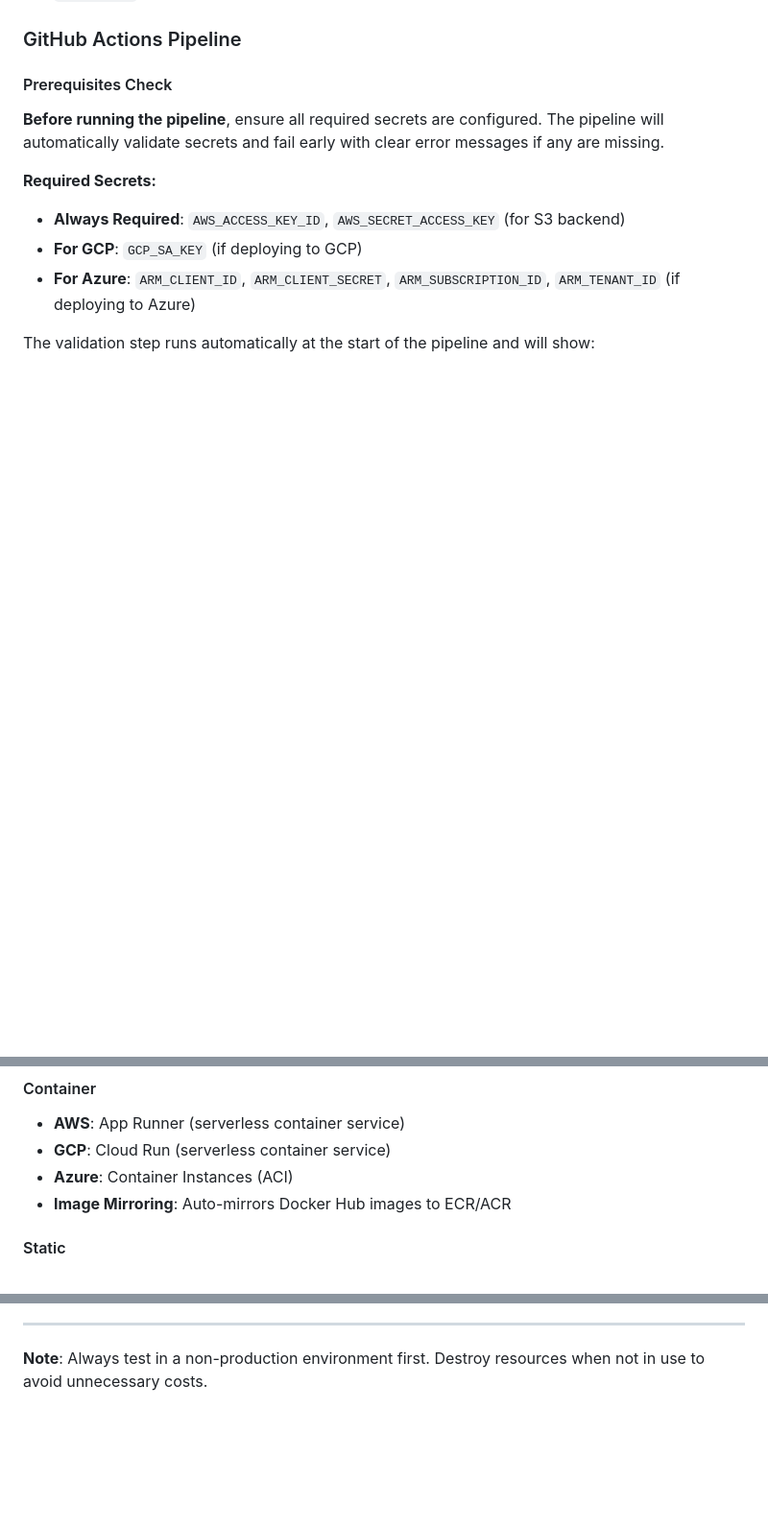
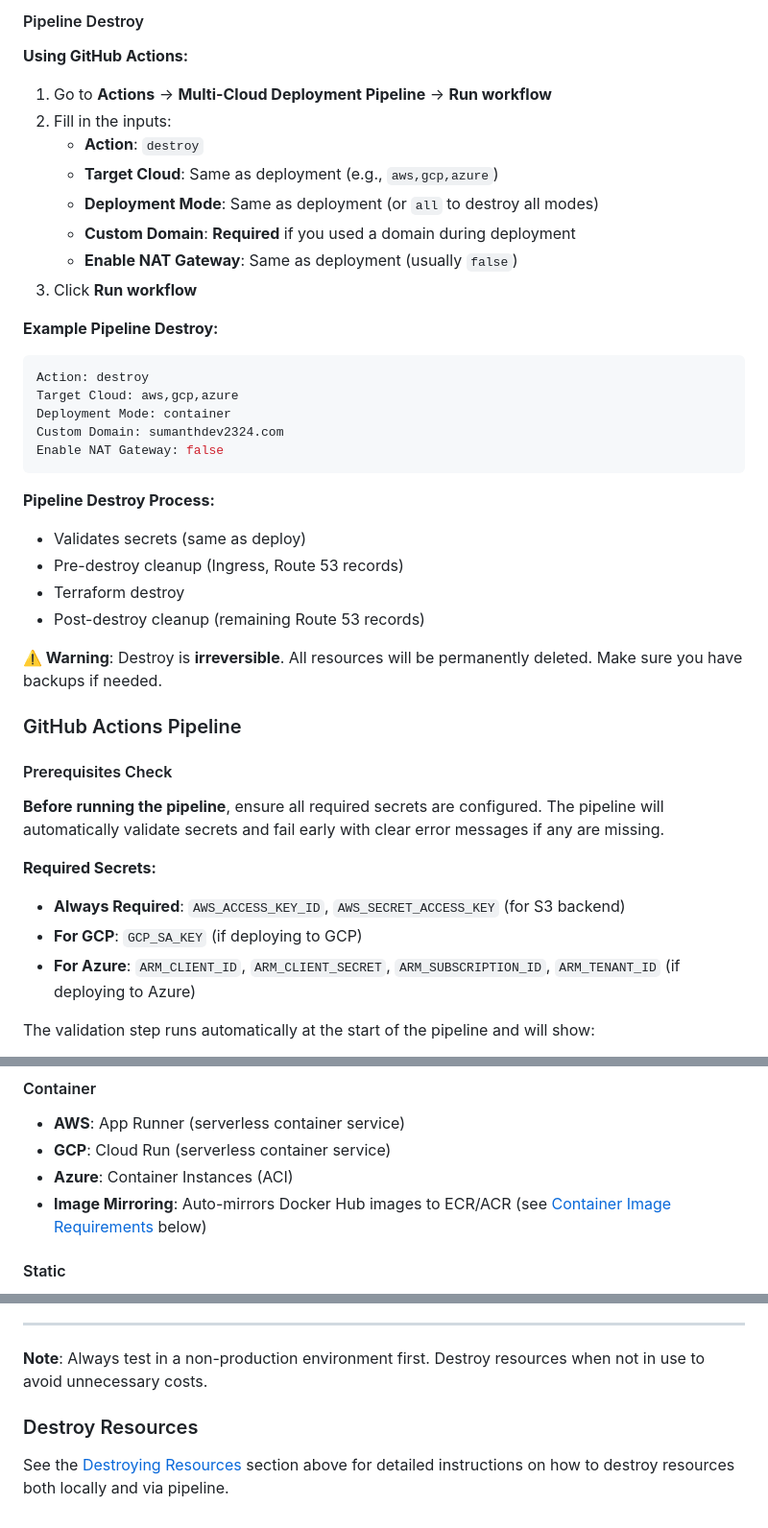
Before and after one commit to KazumaBspiriT/multicloudproject, a Markdown page: README.md, 3 parts joined by grey strips. Shown: that part at 96% size. Drawn GitHub-style; blank space fills up the shorter version.

````diff
--- a/README.md
+++ b/README.md
@@ -213,3 +362,32 @@ The script will:
+#### Pipeline Destroy
+
+**Using GitHub Actions:**
+
+1. Go to **Actions** → **Multi-Cloud Deployment Pipeline** → **Run workflow**
+2. Fill in the inputs:
+   - **Action**: `destroy`
+   - **Target Cloud**: Same as deployment (e.g., `aws,gcp,azure`)
+   - **Deployment Mode**: Same as deployment (or `all` to destroy all modes)
+   - **Custom Domain**: **Required** if you used a domain during deployment
+   - **Enable NAT Gateway**: Same as deployment (usually `false`)
+3. Click **Run workflow**
+
+**Example Pipeline Destroy:**
+```yaml
+Action: destroy
+Target Cloud: aws,gcp,azure
+Deployment Mode: container
+Custom Domain: sumanthdev2324.com
+Enable NAT Gateway: false
+```
+
+**Pipeline Destroy Process:**
+- Validates secrets (same as deploy)
+- Pre-destroy cleanup (Ingress, Route 53 records)
+- Terraform destroy
+- Post-destroy cleanup (remaining Route 53 records)
+
+**⚠️ Warning**: Destroy is **irreversible**. All resources will be permanently deleted. Make sure you have backups if needed.
 
 ### GitHub Actions Pipeline
 
@@ -362,7 +540,7 @@ This allows you to access the same application deployed across all three clouds
 - **AWS**: App Runner (serverless container service)
 - **GCP**: Cloud Run (serverless container service)
 - **Azure**: Container Instances (ACI)
-- **Image Mirroring**: Auto-mirrors Docker Hub images to ECR/ACR
+- **Image Mirroring**: Auto-mirrors Docker Hub images to ECR/ACR (see [Container Image Requirements](#-container-image-requirements) below)
 
 #### Static
 - **AWS**: S3 + CloudFront (CDN)
@@ -504,3 +682,7 @@ For issues or questions:
 ---
 
 **Note**: Always test in a non-production environment first. Destroy resources when not in use to avoid unnecessary costs.
+
+### Destroy Resources
+
+See the [Destroying Resources](#destroying-resources) section above for detailed instructions on how to destroy resources both locally and via pipeline.
````
Also changed, not shown: other parts of README.md (+155 -6 lines).
